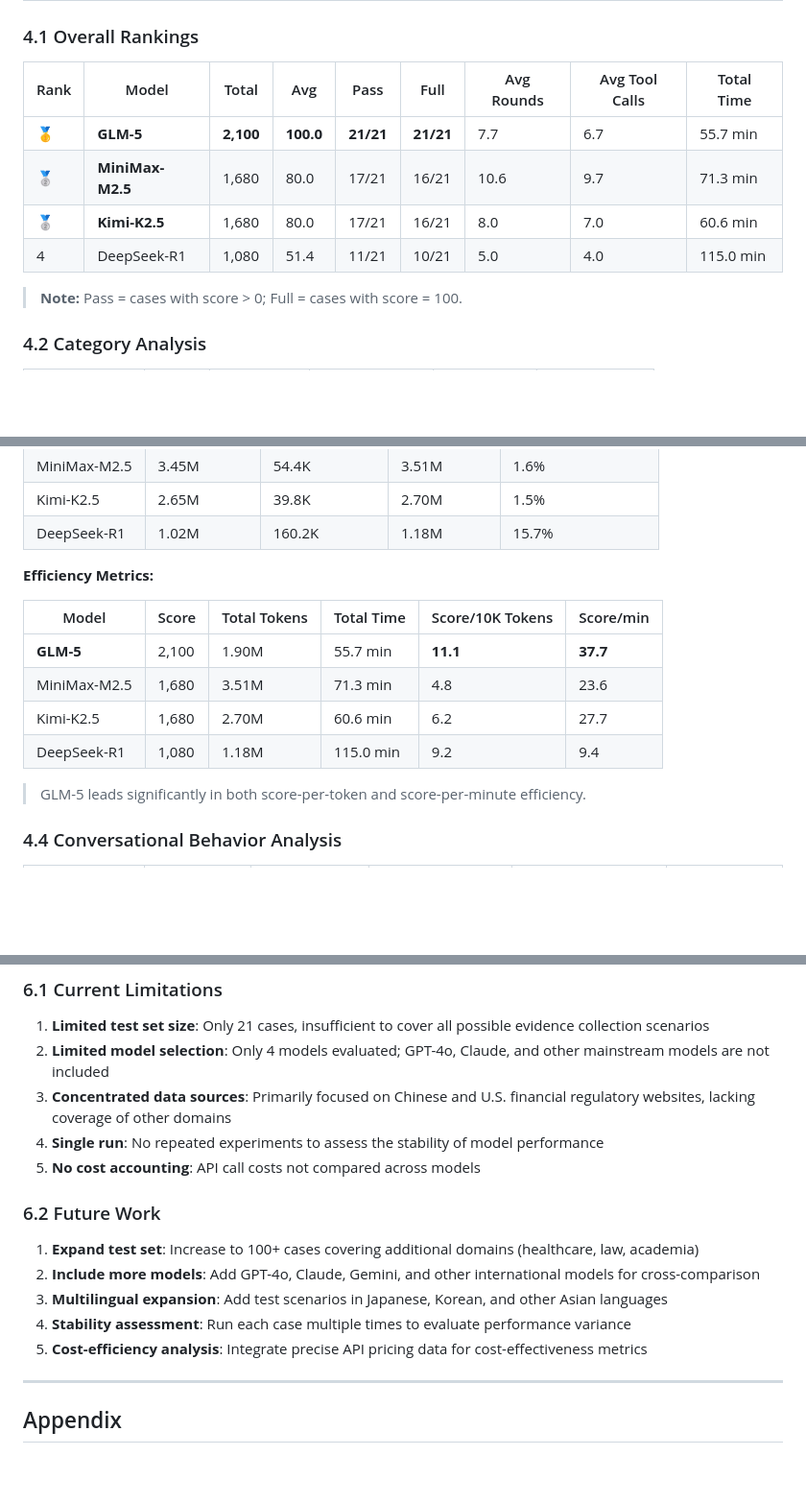
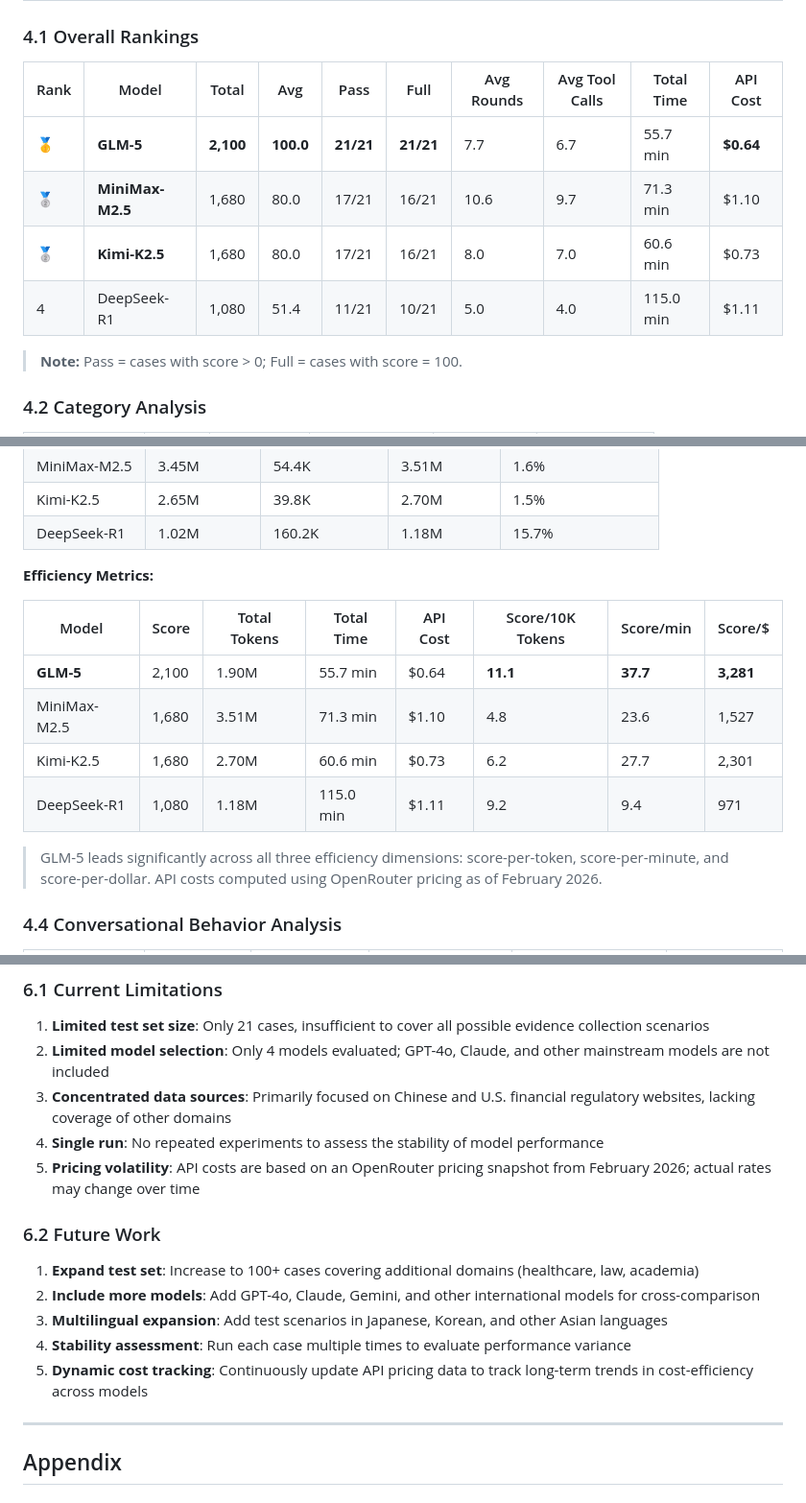
Before and after one commit to ChizhongWang/verifaible-bench, a Markdown page: docs/bench-report-en.md, 3 parts joined by grey strips. Shown at 96% size. GitHub-like rendering; blank space fills up the shorter version.

```diff
--- a/docs/bench-report-en.md
+++ b/docs/bench-report-en.md
@@ -134,12 +134,12 @@ Four LLMs accessible via OpenRouter were selected for this evaluation:
 
 ### 4.1 Overall Rankings
 
-| Rank | Model | Total | Avg | Pass | Full | Avg Rounds | Avg Tool Calls | Total Time |
-|------|-------|-------|-----|------|------|-----------|---------------|------------|
-| 🥇 | **GLM-5** | **2,100** | **100.0** | **21/21** | **21/21** | 7.7 | 6.7 | 55.7 min |
-| 🥈 | **MiniMax-M2.5** | 1,680 | 80.0 | 17/21 | 16/21 | 10.6 | 9.7 | 71.3 min |
-| 🥈 | **Kimi-K2.5** | 1,680 | 80.0 | 17/21 | 16/21 | 8.0 | 7.0 | 60.6 min |
-| 4 | DeepSeek-R1 | 1,080 | 51.4 | 11/21 | 10/21 | 5.0 | 4.0 | 115.0 min |
+| Rank | Model | Total | Avg | Pass | Full | Avg Rounds | Avg Tool Calls | Total Time | API Cost |
+|------|-------|-------|-----|------|------|-----------|---------------|------------|----------|
+| 🥇 | **GLM-5** | **2,100** | **100.0** | **21/21** | **21/21** | 7.7 | 6.7 | 55.7 min | **$0.64** |
+| 🥈 | **MiniMax-M2.5** | 1,680 | 80.0 | 17/21 | 16/21 | 10.6 | 9.7 | 71.3 min | $1.10 |
+| 🥈 | **Kimi-K2.5** | 1,680 | 80.0 | 17/21 | 16/21 | 8.0 | 7.0 | 60.6 min | $0.73 |
+| 4 | DeepSeek-R1 | 1,080 | 51.4 | 11/21 | 10/21 | 5.0 | 4.0 | 115.0 min | $1.11 |
 
 > **Note:** Pass = cases with score > 0; Full = cases with score = 100.
 
@@ -171,14 +171,14 @@ Four LLMs accessible via OpenRouter were selected for this evaluation:
 
 **Efficiency Metrics:**
 
-| Model | Score | Total Tokens | Total Time | Score/10K Tokens | Score/min |
-|-------|-------|-------------|------------|-----------------|----------|
-| **GLM-5** | 2,100 | 1.90M | 55.7 min | **11.1** | **37.7** |
-| MiniMax-M2.5 | 1,680 | 3.51M | 71.3 min | 4.8 | 23.6 |
-| Kimi-K2.5 | 1,680 | 2.70M | 60.6 min | 6.2 | 27.7 |
-| DeepSeek-R1 | 1,080 | 1.18M | 115.0 min | 9.2 | 9.4 |
+| Model | Score | Total Tokens | Total Time | API Cost | Score/10K Tokens | Score/min | Score/$ |
+|-------|-------|-------------|------------|----------|-----------------|----------|---------|
+| **GLM-5** | 2,100 | 1.90M | 55.7 min | $0.64 | **11.1** | **37.7** | **3,281** |
+| MiniMax-M2.5 | 1,680 | 3.51M | 71.3 min | $1.10 | 4.8 | 23.6 | 1,527 |
+| Kimi-K2.5 | 1,680 | 2.70M | 60.6 min | $0.73 | 6.2 | 27.7 | 2,301 |
+| DeepSeek-R1 | 1,080 | 1.18M | 115.0 min | $1.11 | 9.2 | 9.4 | 971 |
 
-> GLM-5 leads significantly in both score-per-token and score-per-minute efficiency.
+> GLM-5 leads significantly across all three efficiency dimensions: score-per-token, score-per-minute, and score-per-dollar. API costs computed using OpenRouter pricing as of February 2026.
 
 ### 4.4 Conversational Behavior Analysis
 
@@ -252,7 +291,7 @@ R1 allocates substantial computational resources to generating CoT reasoning tex
 2. **Limited model selection**: Only 4 models evaluated; GPT-4o, Claude, and other mainstream models are not included
 3. **Concentrated data sources**: Primarily focused on Chinese and U.S. financial regulatory websites, lacking coverage of other domains
 4. **Single run**: No repeated experiments to assess the stability of model performance
-5. **No cost accounting**: API call costs not compared across models
+5. **Pricing volatility**: API costs are based on an OpenRouter pricing snapshot from February 2026; actual rates may change over time
 
 ### 6.2 Future Work
 
@@ -260,7 +299,7 @@ R1 allocates substantial computational resources to generating CoT reasoning tex
 2. **Include more models**: Add GPT-4o, Claude, Gemini, and other international models for cross-comparison
 3. **Multilingual expansion**: Add test scenarios in Japanese, Korean, and other Asian languages
 4. **Stability assessment**: Run each case multiple times to evaluate performance variance
-5. **Cost-efficiency analysis**: Integrate precise API pricing data for cost-effectiveness metrics
+5. **Dynamic cost tracking**: Continuously update API pricing data to track long-term trends in cost-efficiency across models
 
 ---
 
```
Also changed, not shown: other parts of docs/bench-report-en.md (+40 -1 lines), docs/bench-report-zh.md (+55 -16 lines).
